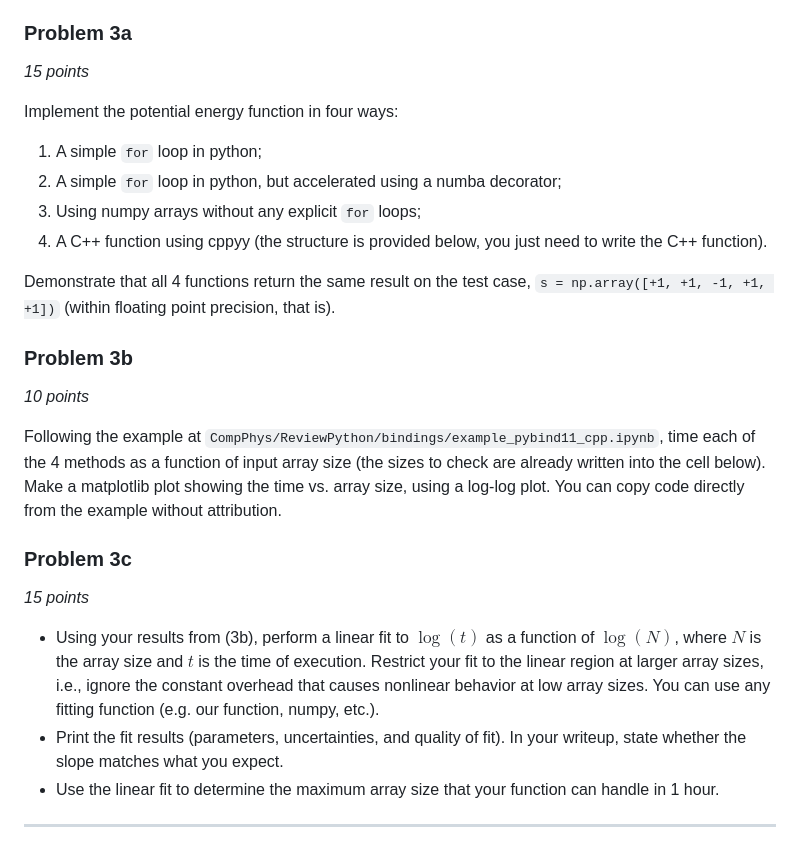
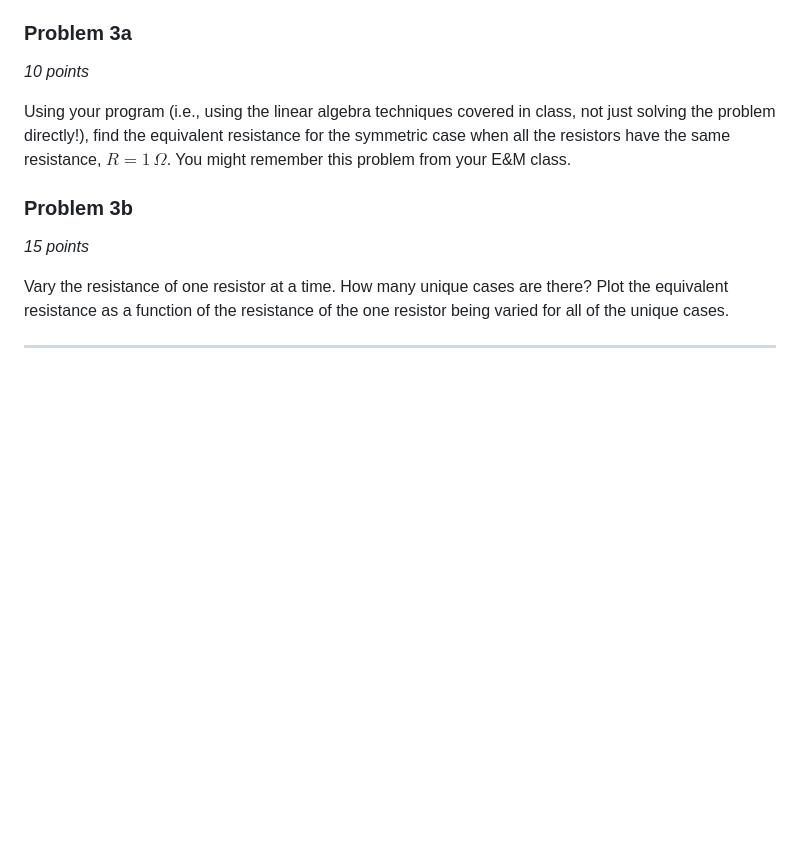
Before and after one commit to ubsuny/compphys-fall26-assignment-4, a Markdown page: README.md, the part around one of its changes. Rendered like a GitHub page; blank space fills up the shorter version.

```diff
--- a/README.md
+++ b/README.md
@@ -120,28 +79,12 @@ The framework for this problem has already been created in `problem3/problem3.ip
 
 ### Problem 3a
+*10 points*
+
+Using your program (i.e., using the linear algebra techniques covered in class, not just solving the problem directly!), find the equivalent resistance for the symmetric case when all the resistors have the same resistance, $R=1\,\Omega$. You might remember this problem from your E&M class.
+
+### Problem 3b
 *15 points*
 
-Implement the potential energy function in four ways:
-
-1. A simple `for` loop in python;
-2. A simple `for` loop in python, but accelerated using a numba decorator;
-3. Using numpy arrays without any explicit `for` loops;
-4. A C++ function using cppyy (the structure is provided below, you just need to write the C++ function).
-
-Demonstrate that all 4 functions return the same result on the test case, `s = np.array([+1, +1, -1, +1, +1])` (within floating point precision, that is).
-
-
-### Problem 3b
-*10 points*
-
-Following the example at `CompPhys/ReviewPython/bindings/example_pybind11_cpp.ipynb`, time each of the 4 methods as a function of input array size (the sizes to check are already written into the cell below). Make a matplotlib plot showing the time vs. array size, using a log-log plot. You can copy code directly from the example without attribution.
-
-
-### Problem 3c
-*15 points*
-
-- Using your results from (3b), perform a linear fit to $\log(t)$ as a function of $\log(N)$, where $N$ is the array size and $t$ is the time of execution. Restrict your fit to the linear region at larger array sizes, i.e., ignore the constant overhead that causes nonlinear behavior at low array sizes. You can use any fitting function (e.g. our function, numpy, etc.).
-- Print the fit results (parameters, uncertainties, and quality of fit). In your writeup, state whether the slope matches what you expect.
-- Use the linear fit to determine the maximum array size that your function can handle in 1 hour.
+Vary the resistance of one resistor at a time. How many unique cases are there? Plot the equivalent resistance as a function of the resistance of the one resistor being varied for all of the unique cases.
 
 ---
```
Also changed, not shown: other parts of README.md (+30 -71 lines), problem2/tetramers.png (added), problem3/cube.jpg (added), 11 other files.
